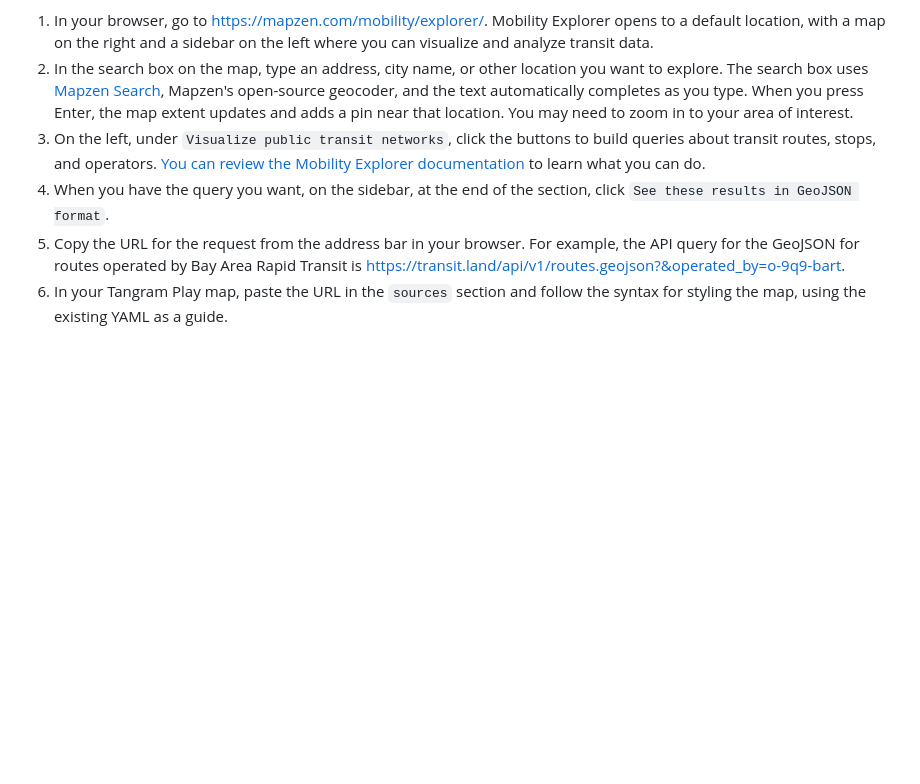
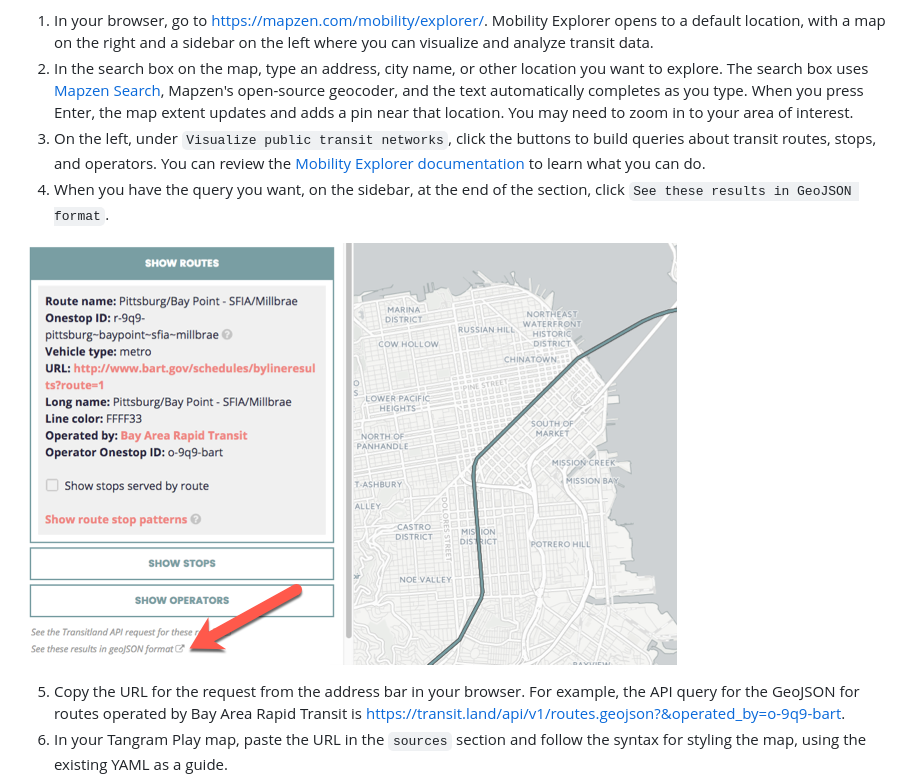
Before and after one commit to mapzen/presentations, a Markdown page: 06-2017-SPUR-Transit-Design/transit-maps.md, the part around the change. GitHub-like rendering; pictures changed too: 06-2017-SPUR-Transit-Design/images/mobility-explorer-geojson-link.png (added); blank space fills up the shorter version.

Commit message:
add image for api

```diff
--- a/06-2017-SPUR-Transit-Design/transit-maps.md
+++ b/06-2017-SPUR-Transit-Design/transit-maps.md
@@ -58,7 +58,10 @@ Each time you click buttons or navigate the map on Mobility Explorer, you are se
 
 1. In your browser, go to https://mapzen.com/mobility/explorer/. Mobility Explorer opens to a default location, with a map on the right and a sidebar on the left where you can visualize and analyze transit data.
 2. In the search box on the map, type an address, city name, or other location you want to explore. The search box uses [Mapzen Search](https://mapzen.com/products/search/), Mapzen's open-source geocoder, and the text automatically completes as you type. When you press Enter, the map extent updates and adds a pin near that location. You may need to zoom in to your area of interest.
-3. On the left, under `Visualize public transit networks`, click the buttons to build queries about transit routes, stops, and operators. [You can review the Mobility Explorer documentation](https://mapzen.com/documentation/mobility/explorer/explore-transit/) to learn what you can do.
+3. On the left, under `Visualize public transit networks`, click the buttons to build queries about transit routes, stops, and operators. You can review the [Mobility Explorer documentation](https://mapzen.com/documentation/mobility/explorer/explore-transit/) to learn what you can do.
 4. When you have the query you want, on the sidebar, at the end of the section, click `See these results in GeoJSON format`.
+
+  ![GeoJSON API request link](images/mobility-explorer-geojson-link.png)
+
 5. Copy the URL for the request from the address bar in your browser. For example, the API query for the GeoJSON for routes operated by Bay Area Rapid Transit is https://transit.land/api/v1/routes.geojson?&operated_by=o-9q9-bart.
 6. In your Tangram Play map, paste the URL in the `sources` section and follow the syntax for styling the map, using the existing YAML as a guide.
```
